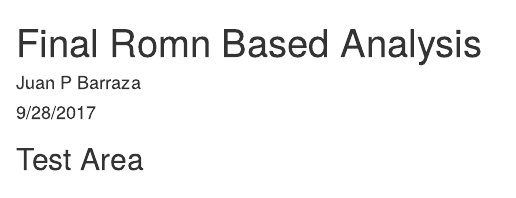
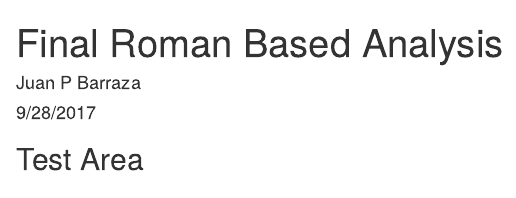
Before and after one commit to jupabago/RStudio, an R Markdown document (test Roman Based Algorithm.Rmd): the page in a window 1100 px wide, from its top. Rendered offline with R 4.5, knitr and Pandoc, with nearby package versions; some code elsewhere in the file could not run offline.

```diff
--- a/test Roman Based Algorithm.Rmd
+++ b/test Roman Based Algorithm.Rmd
@@ -1,5 +1,5 @@
 ---
-title: "Final Romn Based Analysis"
+title: "Final Roman Based Analysis"
 author: "Juan P Barraza"
 date: "9/28/2017"
 output: html_document
```
